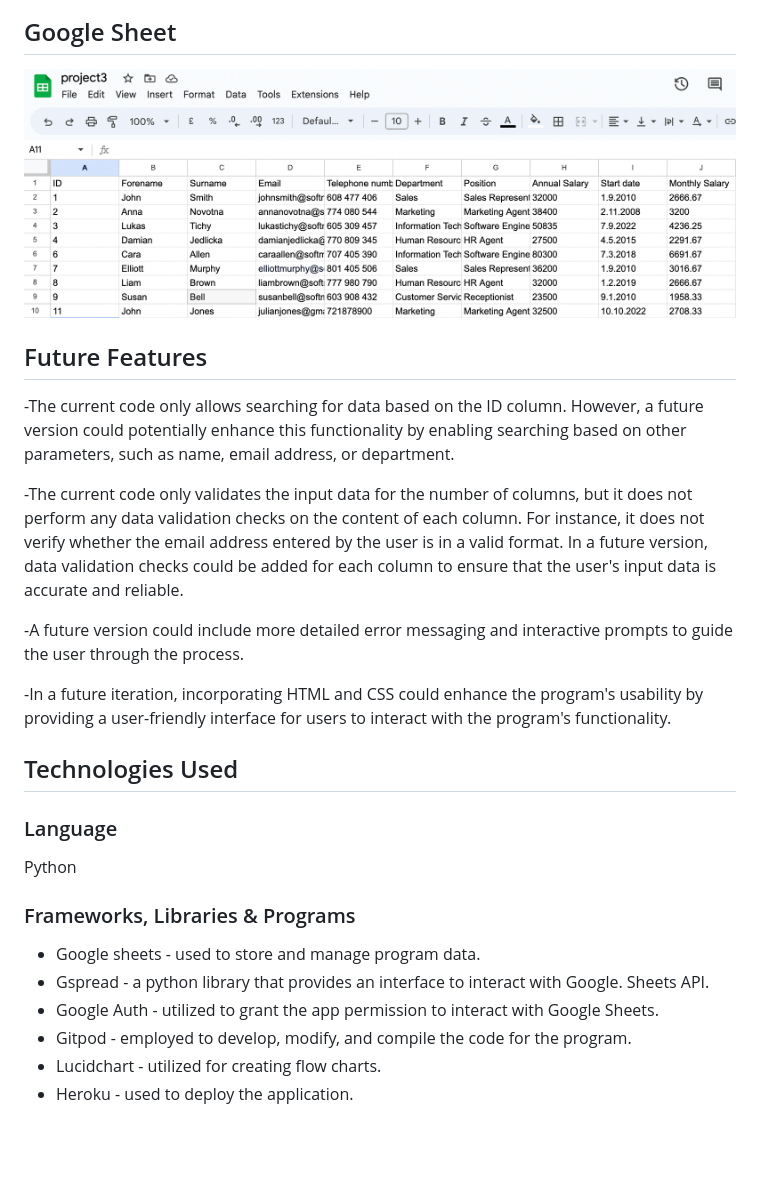
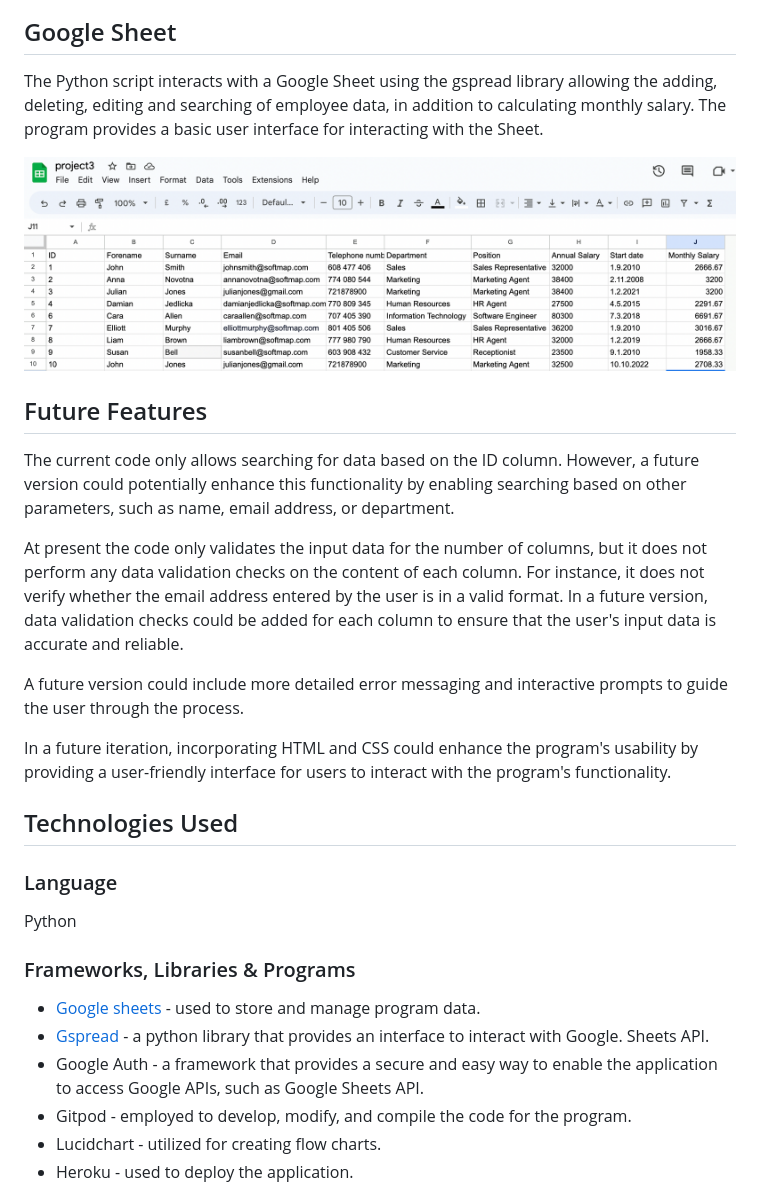
Before and after one commit to nataliatesarova/python_project3, a Markdown page: README.md, the part around the change printed below. Drawn GitHub-style; pictures changed too: readme-docs/images/GoogleSheet.png (deleted), readme-docs/images/sheet.png (added); blank space fills up the shorter version.

Commit message:
Add google sheet in readme

```diff
--- a/README.md
+++ b/README.md
@@ -60,25 +60,27 @@ Confirmation and error messages: Users receive confirmation messages when their
 
 
 ## Google Sheet
-![Google Sheet](readme-docs/images/GoogleSheet.png)
+The Python script interacts with a Google Sheet using the gspread library allowing the adding, deleting, editing and searching of employee data, in addition to calculating monthly salary. The program provides a basic user interface for interacting with the Sheet.
+
+![Google Sheet](readme-docs/images/sheet.png)
 
 ## Future Features
--The current code only allows searching for data based on the ID column. However, a future version could potentially enhance this functionality by enabling searching based on other parameters, such as name, email address, or department.
+The current code only allows searching for data based on the ID column. However, a future version could potentially enhance this functionality by enabling searching based on other parameters, such as name, email address, or department.
 
--The current code only validates the input data for the number of columns, but it does not perform any data validation checks on the content of each column. For instance, it does not verify whether the email address entered by the user is in a valid format. In a future version, data validation checks could be added for each column to ensure that the user's input data is accurate and reliable.
+At present the code only validates the input data for the number of columns, but it does not perform any data validation checks on the content of each column. For instance, it does not verify whether the email address entered by the user is in a valid format. In a future version, data validation checks could be added for each column to ensure that the user's input data is accurate and reliable.
 
--A future version could include more detailed error messaging and interactive prompts to guide the user through the process.
+A future version could include more detailed error messaging and interactive prompts to guide the user through the process.
 
--In a future iteration, incorporating HTML and CSS could enhance the program's usability by providing a user-friendly interface for users to interact with the program's functionality.
+In a future iteration, incorporating HTML and CSS could enhance the program's usability by providing a user-friendly interface for users to interact with the program's functionality.
 
 ## Technologies Used
 ### Language
 Python
 
 ### Frameworks, Libraries & Programs
-* Google sheets - used to store and manage program data.
-* Gspread - a python library that provides an interface to interact with Google. Sheets API.
-* Google Auth - utilized to grant the app permission to interact with Google Sheets.
+* [Google sheets](https://www.google.com/sheets/about/) - used to store and manage program data.
+* [Gspread](https://docs.gspread.org/en/v5.7.1/) - a python library that provides an interface to interact with Google. Sheets API.
+* Google Auth - a framework that provides a secure and easy way to enable the application to access Google APIs, such as Google Sheets API.
 * Gitpod - employed to develop, modify, and compile the code for the program.
 * Lucidchart - utilized for creating flow charts.
 * Heroku -  used to deploy the application.
```
Also changed, not shown: other parts of README.md (+7 -4 lines), 1 other file.
